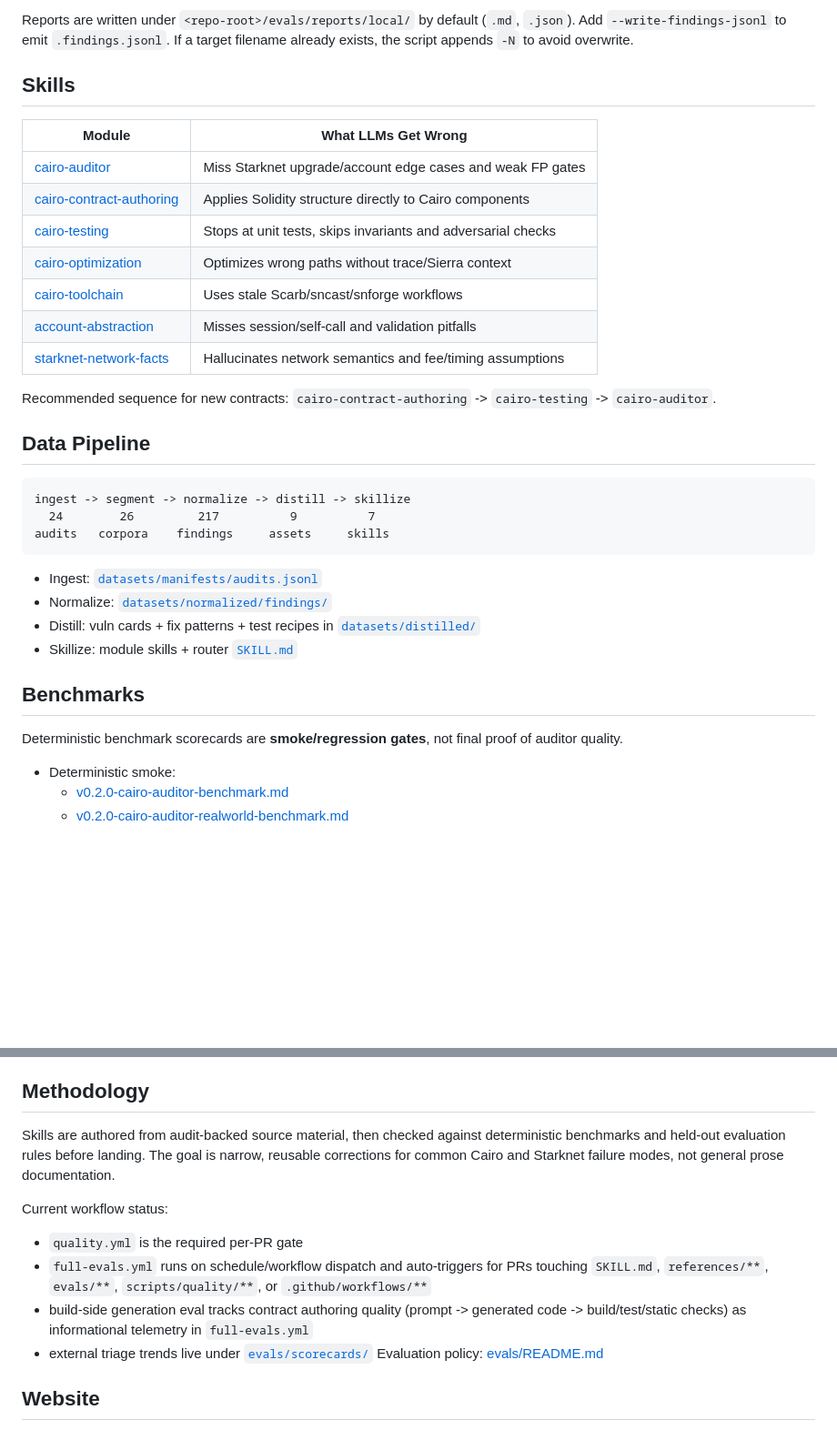
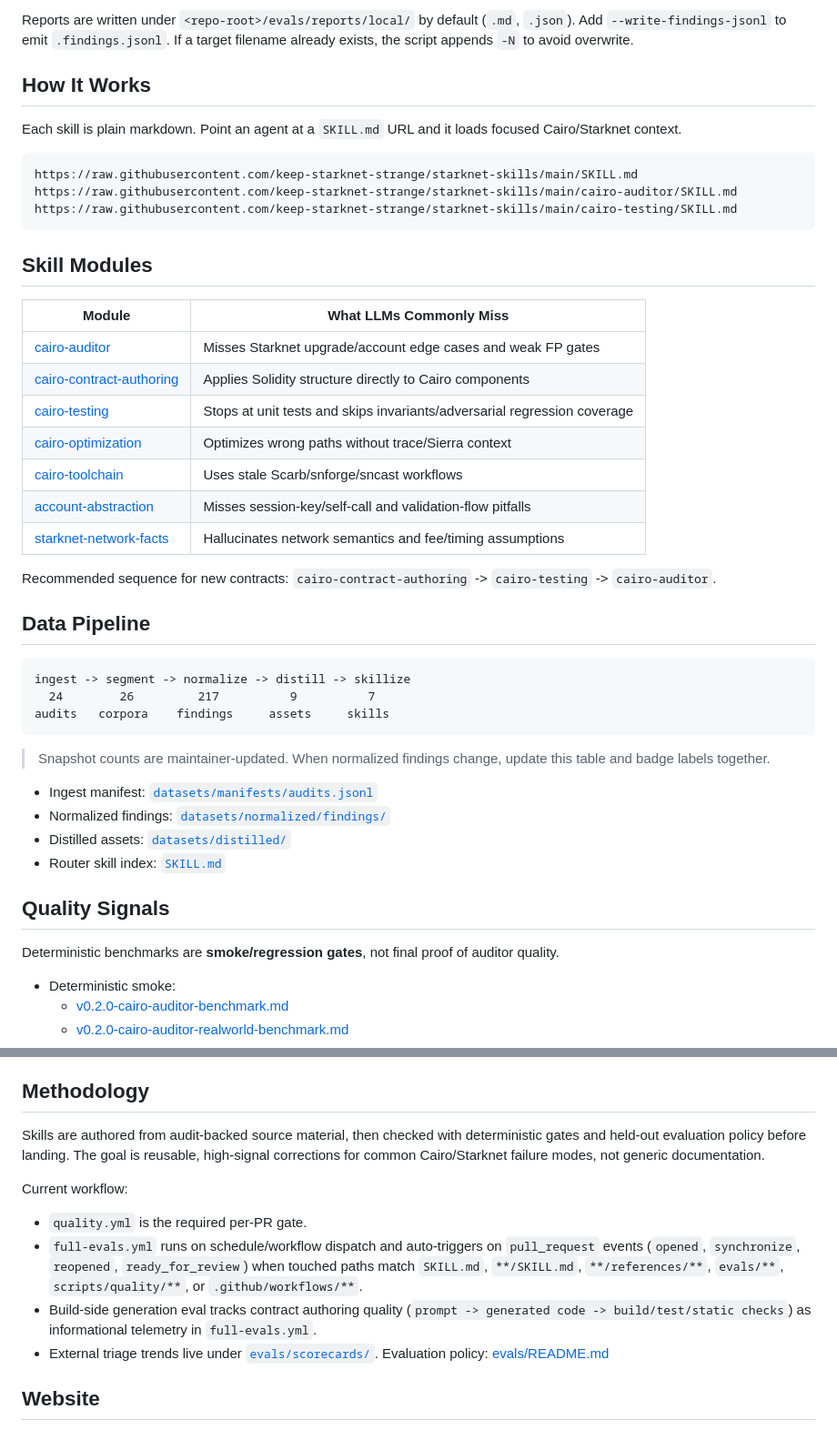
Before and after one commit to keep-starknet-strange/starknet-skills, a Markdown page: README.md, 2 parts joined by grey strips. Shown at 91% size. Drawn GitHub-style; blank space fills up the shorter version.

Commit message:
docs: polish README layout and quick-start UX (#25)
* docs: polish README layout and quick-start UX

* fix(pr25): remove drifting findings count badge

* fix(pr25): align module row wording with table semantics

* fix(pr25): restore gap-oriented skill module wording

* fix(pr25): align full-evals trigger docs with workflow

* docs: restore action verb in cairo-auditor table row

* docs: make testing and AA rows failure-mode explicit

* docs: restore action verb for network-facts row

* docs(readme): restore install and use section contract

````diff
--- a/README.md
+++ b/README.md
@@ -73,16 +67,26 @@ Reports are written under `<repo-root>/evals/reports/local/` by default (`.md`,
 Add `--write-findings-jsonl` to emit `.findings.jsonl`.
 If a target filename already exists, the script appends `-N` to avoid overwrite.
 
-## Skills
+## How It Works
 
-| Module | What LLMs Get Wrong |
+Each skill is plain markdown. Point an agent at a `SKILL.md` URL and it loads focused Cairo/Starknet context.
+
+```text
+https://raw.githubusercontent.com/keep-starknet-strange/starknet-skills/main/SKILL.md
+https://raw.githubusercontent.com/keep-starknet-strange/starknet-skills/main/cairo-auditor/SKILL.md
+https://raw.githubusercontent.com/keep-starknet-strange/starknet-skills/main/cairo-testing/SKILL.md
+```
+
+## Skill Modules
+
+| Module | What LLMs Commonly Miss |
 | --- | --- |
-| [cairo-auditor](cairo-auditor/SKILL.md) | Miss Starknet upgrade/account edge cases and weak FP gates |
+| [cairo-auditor](cairo-auditor/SKILL.md) | Misses Starknet upgrade/account edge cases and weak FP gates |
 | [cairo-contract-authoring](cairo-contract-authoring/SKILL.md) | Applies Solidity structure directly to Cairo components |
-| [cairo-testing](cairo-testing/SKILL.md) | Stops at unit tests, skips invariants and adversarial checks |
+| [cairo-testing](cairo-testing/SKILL.md) | Stops at unit tests and skips invariants/adversarial regression coverage |
 | [cairo-optimization](cairo-optimization/SKILL.md) | Optimizes wrong paths without trace/Sierra context |
-| [cairo-toolchain](cairo-toolchain/SKILL.md) | Uses stale Scarb/sncast/snforge workflows |
-| [account-abstraction](account-abstraction/SKILL.md) | Misses session/self-call and validation pitfalls |
+| [cairo-toolchain](cairo-toolchain/SKILL.md) | Uses stale Scarb/snforge/sncast workflows |
+| [account-abstraction](account-abstraction/SKILL.md) | Misses session-key/self-call and validation-flow pitfalls |
 | [starknet-network-facts](starknet-network-facts/SKILL.md) | Hallucinates network semantics and fee/timing assumptions |
 
 Recommended sequence for new contracts: `cairo-contract-authoring` -> `cairo-testing` -> `cairo-auditor`.
@@ -95,14 +99,17 @@ ingest -> segment -> normalize -> distill -> skillize
 audits   corpora    findings     assets     skills
 ```
 
-- Ingest: [`datasets/manifests/audits.jsonl`](datasets/manifests/audits.jsonl)
-- Normalize: [`datasets/normalized/findings/`](datasets/normalized/findings)
-- Distill: vuln cards + fix patterns + test recipes in [`datasets/distilled/`](datasets/distilled)
-- Skillize: module skills + router [`SKILL.md`](SKILL.md)
+> Snapshot counts are maintainer-updated. When normalized findings change, update
+> this table and badge labels together.
 
-## Benchmarks
+- Ingest manifest: [`datasets/manifests/audits.jsonl`](datasets/manifests/audits.jsonl)
+- Normalized findings: [`datasets/normalized/findings/`](datasets/normalized/findings)
+- Distilled assets: [`datasets/distilled/`](datasets/distilled)
+- Router skill index: [`SKILL.md`](SKILL.md)
 
-Deterministic benchmark scorecards are **smoke/regression gates**, not final proof of auditor quality.
+## Quality Signals
+
+Deterministic benchmarks are **smoke/regression gates**, not final proof of auditor quality.
 
 - Deterministic smoke:
   - [v0.2.0-cairo-auditor-benchmark.md](evals/scorecards/v0.2.0-cairo-auditor-benchmark.md)
@@ -121,13 +128,13 @@ Deterministic benchmark scorecards are **smoke/regression gates**, not final pro
 
 ## Methodology
 
-Skills are authored from audit-backed source material, then checked against deterministic benchmarks and held-out evaluation rules before landing. The goal is narrow, reusable corrections for common Cairo and Starknet failure modes, not general prose documentation.
+Skills are authored from audit-backed source material, then checked with deterministic gates and held-out evaluation policy before landing. The goal is reusable, high-signal corrections for common Cairo/Starknet failure modes, not generic documentation.
 
-Current workflow status:
-- `quality.yml` is the required per-PR gate
-- `full-evals.yml` runs on schedule/workflow dispatch and auto-triggers for PRs touching `SKILL.md`, `references/**`, `evals/**`, `scripts/quality/**`, or `.github/workflows/**`
-- build-side generation eval tracks contract authoring quality (prompt -> generated code -> build/test/static checks) as informational telemetry in `full-evals.yml`
-- external triage trends live under [`evals/scorecards/`](evals/scorecards)
+Current workflow:
+- `quality.yml` is the required per-PR gate.
+- `full-evals.yml` runs on schedule/workflow dispatch and auto-triggers on `pull_request` events (`opened`, `synchronize`, `reopened`, `ready_for_review`) when touched paths match `SKILL.md`, `**/SKILL.md`, `**/references/**`, `evals/**`, `scripts/quality/**`, or `.github/workflows/**`.
+- Build-side generation eval tracks contract authoring quality (`prompt -> generated code -> build/test/static checks`) as informational telemetry in `full-evals.yml`.
+- External triage trends live under [`evals/scorecards/`](evals/scorecards).
 Evaluation policy: [evals/README.md](evals/README.md)
 
 ## Website
````
Also changed, not shown: other parts of README.md (+6 -12 lines).
